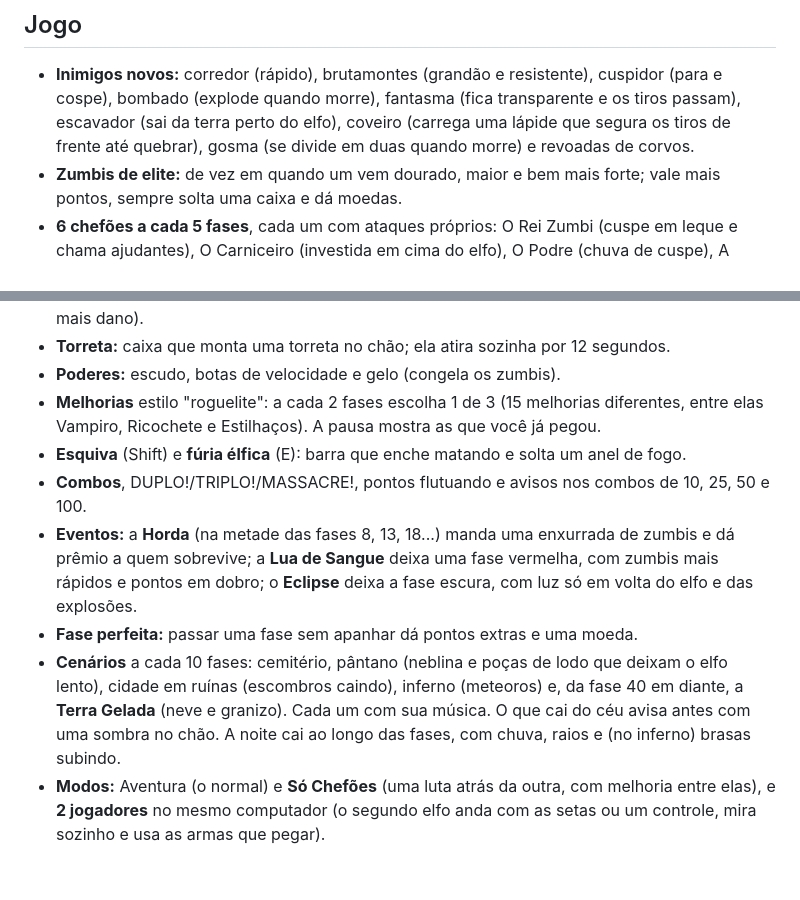
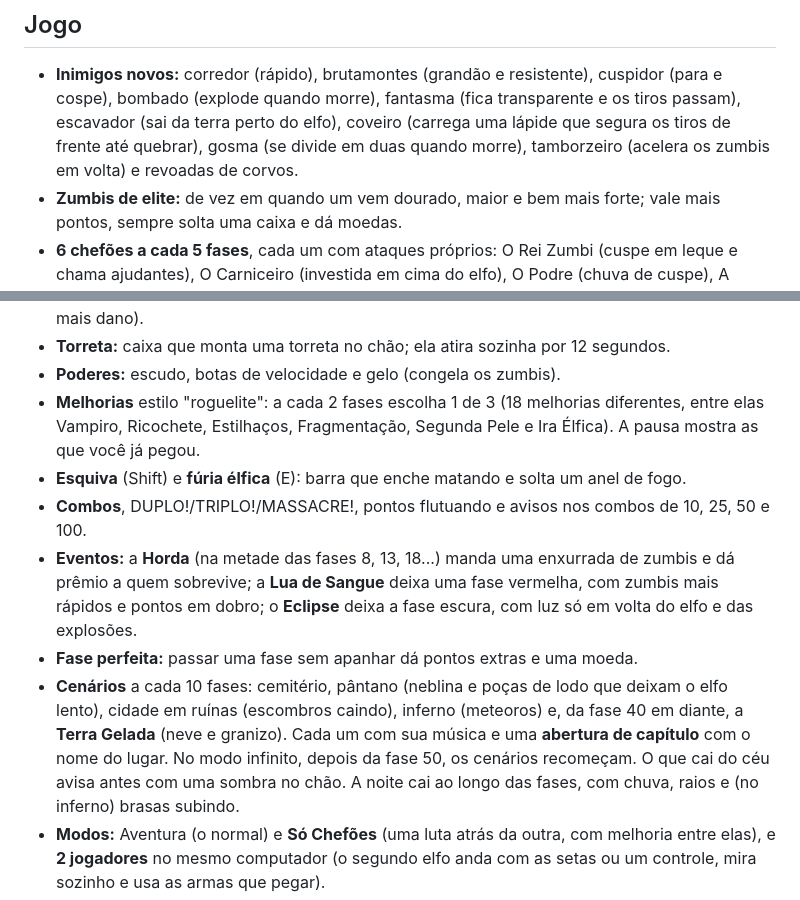
Before and after one commit to sydrack033/elf-kill-zombie, a Markdown page: web/MELHORIAS.md, 2 parts joined by grey strips. Rendered like a GitHub page; blank space fills up the shorter version.

Commit message:
Documentação: tamborzeiro, capítulos, ciclo de cenários e melhorias novas
Co-Authored-By: Claude Opus 5.5 <noreply@anthropic.com>

```diff
--- a/web/MELHORIAS.md
+++ b/web/MELHORIAS.md
@@ -8,7 +8,7 @@ git (pasta `Jogo1`), então dá para ver o histórico com `git log` e voltar qua
 - **Inimigos novos:** corredor (rápido), brutamontes (grandão e resistente), cuspidor (para e cospe),
   bombado (explode quando morre), fantasma (fica transparente e os tiros passam), escavador (sai da
   terra perto do elfo), coveiro (carrega uma lápide que segura os tiros de frente até quebrar),
-  gosma (se divide em duas quando morre) e revoadas de corvos.
+  gosma (se divide em duas quando morre), tamborzeiro (acelera os zumbis em volta) e revoadas de corvos.
 - **Zumbis de elite:** de vez em quando um vem dourado, maior e bem mais forte; vale mais pontos,
   sempre solta uma caixa e dá moedas.
 - **6 chefões a cada 5 fases**, cada um com ataques próprios: O Rei Zumbi (cuspe em leque e chama
@@ -23,8 +23,8 @@ git (pasta `Jogo1`), então dá para ver o histórico com `git log` e voltar qua
   A arma aparece na mão do elfo. Pegar a mesma arma de novo sobe o **nível** dela (até III, mais dano).
 - **Torreta:** caixa que monta uma torreta no chão; ela atira sozinha por 12 segundos.
 - **Poderes:** escudo, botas de velocidade e gelo (congela os zumbis).
-- **Melhorias** estilo "roguelite": a cada 2 fases escolha 1 de 3 (15 melhorias diferentes, entre
-  elas Vampiro, Ricochete e Estilhaços). A pausa mostra as que você já pegou.
+- **Melhorias** estilo "roguelite": a cada 2 fases escolha 1 de 3 (18 melhorias diferentes, entre
+  elas Vampiro, Ricochete, Estilhaços, Fragmentação, Segunda Pele e Ira Élfica). A pausa mostra as que você já pegou.
 - **Esquiva** (Shift) e **fúria élfica** (E): barra que enche matando e solta um anel de fogo.
 - **Combos**, DUPLO!/TRIPLO!/MASSACRE!, pontos flutuando e avisos nos combos de 10, 25, 50 e 100.
 - **Eventos:** a **Horda** (na metade das fases 8, 13, 18...) manda uma enxurrada de zumbis e dá
@@ -33,7 +33,8 @@ git (pasta `Jogo1`), então dá para ver o histórico com `git log` e voltar qua
 - **Fase perfeita:** passar uma fase sem apanhar dá pontos extras e uma moeda.
 - **Cenários** a cada 10 fases: cemitério, pântano (neblina e poças de lodo que deixam o elfo lento),
   cidade em ruínas (escombros caindo), inferno (meteoros) e, da fase 40 em diante, a **Terra Gelada**
-  (neve e granizo). Cada um com sua música. O que cai do céu avisa antes com uma sombra no chão.
+  (neve e granizo). Cada um com sua música e uma **abertura de capítulo** com o nome do lugar.
+  No modo infinito, depois da fase 50, os cenários recomeçam. O que cai do céu avisa antes com uma sombra no chão.
   A noite cai ao longo das fases, com chuva, raios e (no inferno) brasas subindo.
 - **Modos:** Aventura (o normal) e **Só Chefões** (uma luta atrás da outra, com melhoria entre elas),
   e **2 jogadores** no mesmo computador (o segundo elfo anda com as setas ou um controle, mira
```
